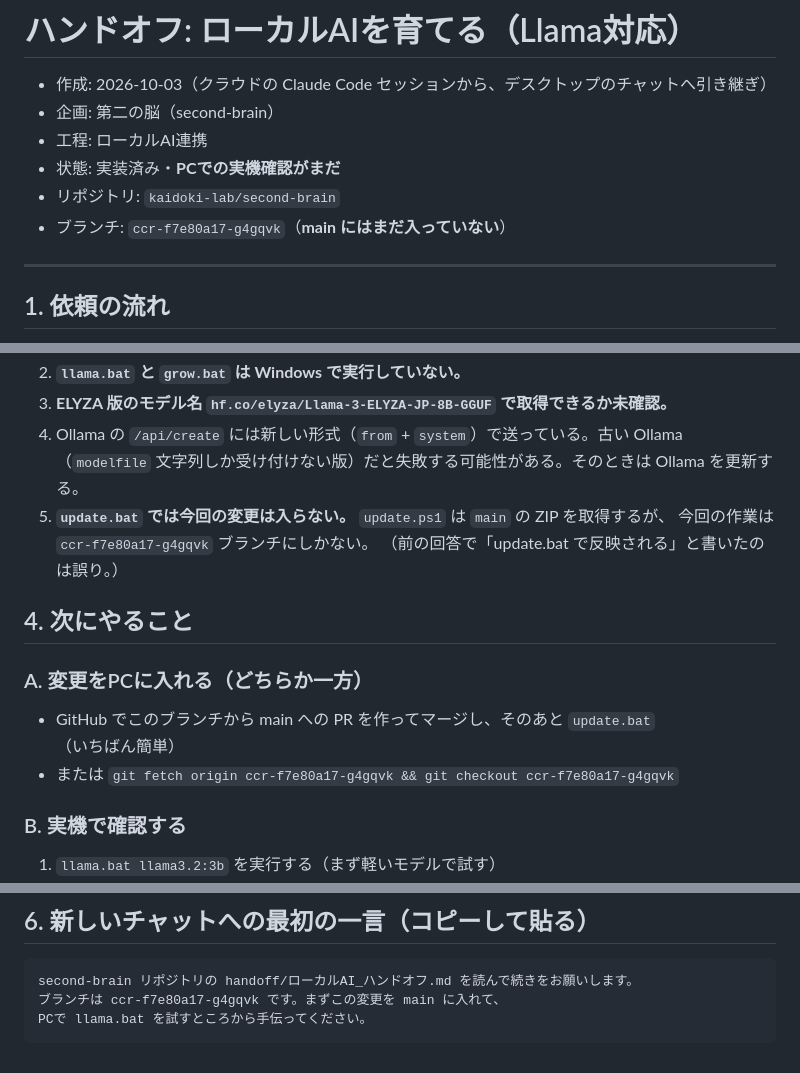
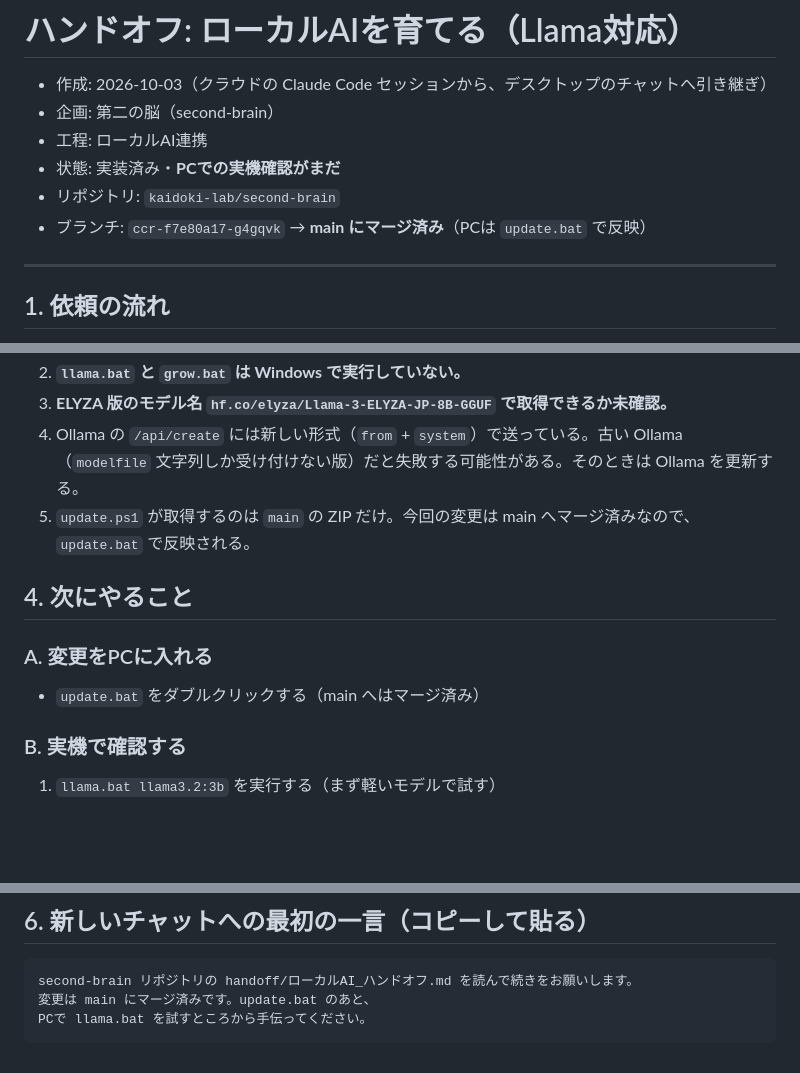
Before and after one commit to kaidoki-lab/second-brain, a Markdown page: handoff/ローカルAI_ハンドオフ.md, 3 parts joined by grey strips. GitHub-like rendering; blank space fills up the shorter version.

Commit message:
ハンドオフをmainマージ後の状態に更新
Co-Authored-By: Claude Opus 5.5 <noreply@anthropic.com>
Claude-Session: https://claude.ai/code/session_01F7psuvUc4d2bQdU69C5xrx

````diff
--- a/handoff/ローカルAI_ハンドオフ.md
+++ b/handoff/ローカルAI_ハンドオフ.md
@@ -5,7 +5,7 @@
 - 工程: ローカルAI連携
 - 状態: 実装済み・**PCでの実機確認がまだ**
 - リポジトリ: `kaidoki-lab/second-brain`
-- ブランチ: `ccr-f7e80a17-g4gqvk`（**main にはまだ入っていない**）
+- ブランチ: `ccr-f7e80a17-g4gqvk` → **main にマージ済み**（PCは `update.bat` で反映）
 
 ---
 
@@ -59,15 +59,13 @@ README では「ローカルAI」が参加者として名前だけ載ってい
 3. **ELYZA 版のモデル名 `hf.co/elyza/Llama-3-ELYZA-JP-8B-GGUF` で取得できるか未確認。**
 4. Ollama の `/api/create` には新しい形式（`from` + `system`）で送っている。古い Ollama
    （`modelfile` 文字列しか受け付けない版）だと失敗する可能性がある。そのときは Ollama を更新する。
-5. **`update.bat` では今回の変更は入らない。** `update.ps1` は `main` の ZIP を取得するが、
-   今回の作業は `ccr-f7e80a17-g4gqvk` ブランチにしかない。
-   （前の回答で「update.bat で反映される」と書いたのは誤り。）
+5. `update.ps1` が取得するのは `main` の ZIP だけ。今回の変更は main へマージ済みなので、
+   `update.bat` で反映される。
 
 ## 4. 次にやること
 
-### A. 変更をPCに入れる（どちらか一方）
-- GitHub でこのブランチから main への PR を作ってマージし、そのあと `update.bat`（いちばん簡単）
-- または `git fetch origin ccr-f7e80a17-g4gqvk && git checkout ccr-f7e80a17-g4gqvk`
+### A. 変更をPCに入れる
+- `update.bat` をダブルクリックする（main へはマージ済み）
 
 ### B. 実機で確認する
 1. `llama.bat llama3.2:3b` を実行する（まず軽いモデルで試す）
@@ -94,6 +92,6 @@ README では「ローカルAI」が参加者として名前だけ載ってい
 
 ```
 second-brain リポジトリの handoff/ローカルAI_ハンドオフ.md を読んで続きをお願いします。
-ブランチは ccr-f7e80a17-g4gqvk です。まずこの変更を main に入れて、
+変更は main にマージ済みです。update.bat のあと、
 PCで llama.bat を試すところから手伝ってください。
 ```
````
